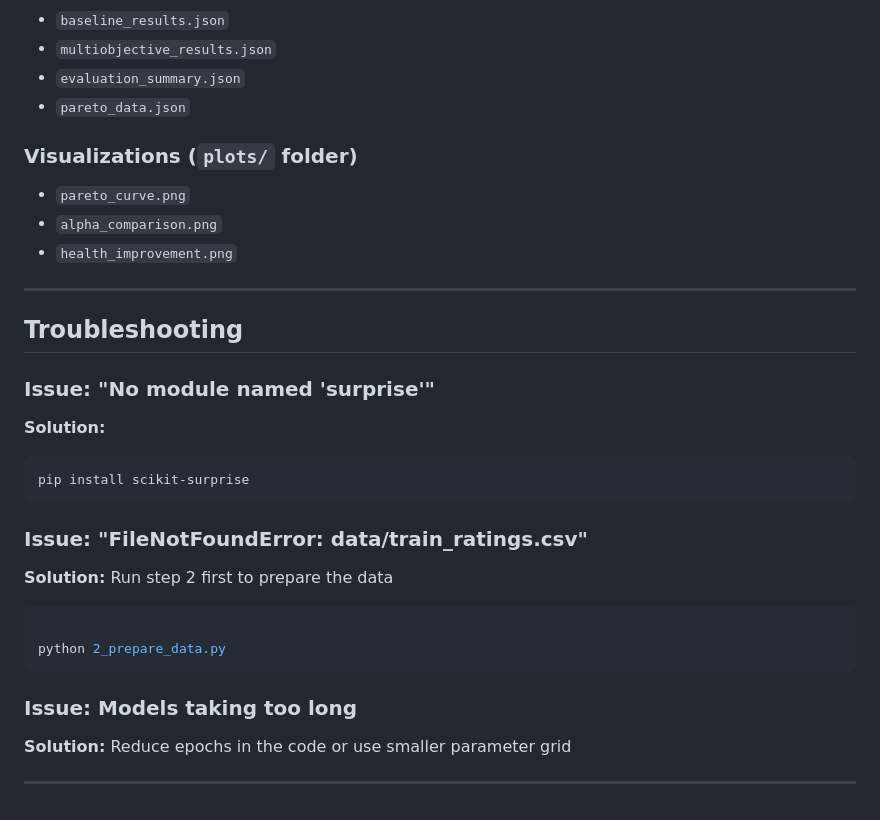
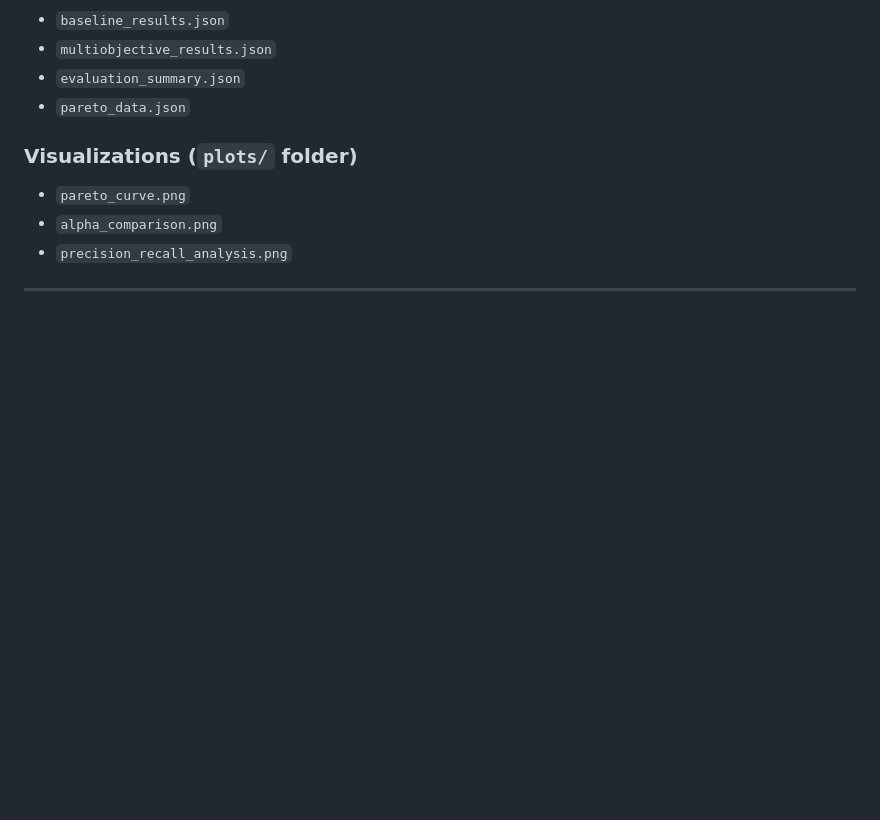
Before and after one commit to AlekaMelese/multi-objective-food-recommender, a Markdown page: RUN_PROJECT.md, the part around the change. GitHub-like rendering; blank space fills up the shorter version.

Commit message:
Update RUN_PROJECT.md to remove troubleshooting
Removed troubleshooting section and updated visualizations list.

````diff
--- a/RUN_PROJECT.md
+++ b/RUN_PROJECT.md
@@ -147,26 +147,6 @@ After running all steps, you should have:
 ### Visualizations (`plots/` folder)
 - `pareto_curve.png`
 - `alpha_comparison.png`
-- `health_improvement.png`
+- `precision_recall_analysis.png`
 
 ---
-
-## Troubleshooting
-
-### Issue: "No module named 'surprise'"
-**Solution:**
-```bash
-pip install scikit-surprise
-```
-
-### Issue: "FileNotFoundError: data/train_ratings.csv"
-**Solution:** Run step 2 first to prepare the data
-```bash
-
-python 2_prepare_data.py
-```
-
-### Issue: Models taking too long
-**Solution:** Reduce epochs in the code or use smaller parameter grid
-
----
````
